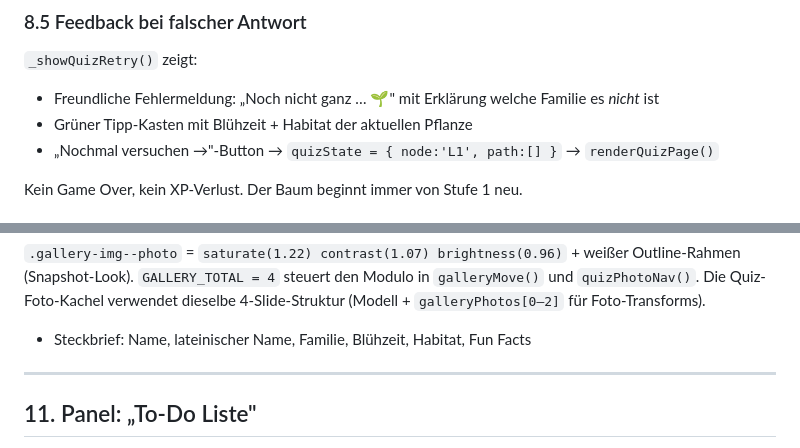
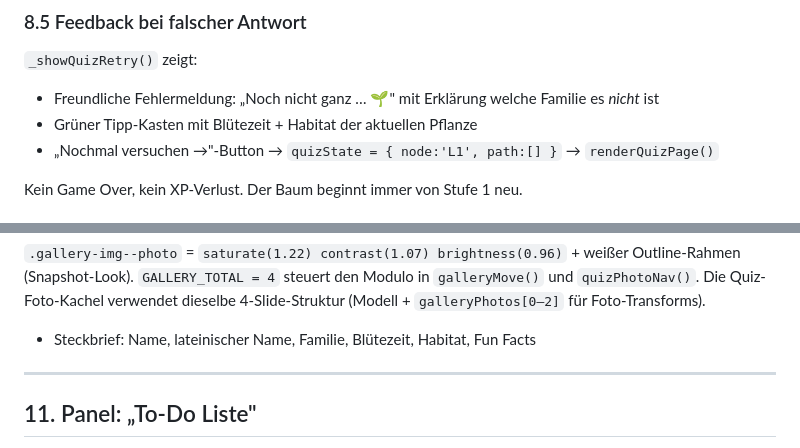
Before and after one commit to botanicatbird/Prototyp, a Markdown page: README.md, 2 parts joined by grey strips. Drawn GitHub-style.

Commit message:
Terminologie: Blühzeit -> Blütezeit in der README

```diff
--- a/README.md
+++ b/README.md
@@ -218,7 +218,7 @@ Jeder `quizTree`-Knoten hat ein `florinTip`-Feld. Der Tipp ist **nicht** automat
 
 `_showQuizRetry()` zeigt:
 - Freundliche Fehlermeldung: „Noch nicht ganz … 🌱" mit Erklärung welche Familie es *nicht* ist
-- Grüner Tipp-Kasten mit Blühzeit + Habitat der aktuellen Pflanze
+- Grüner Tipp-Kasten mit Blütezeit + Habitat der aktuellen Pflanze
 - „Nochmal versuchen →"-Button → `quizState = { node:'L1', path:[] }` → `renderQuizPage()`
 
 Kein Game Over, kein XP-Verlust. Der Baum beginnt immer von Stufe 1 neu.
@@ -337,7 +337,7 @@ Scrollbar: 4 px, dezent beige-braun (`scrollbar-width: thin`).
 | 3 | Eigenes Foto – Gesamtaufnahme | `scale(1.0)` + `.gallery-img--photo` |
 
 `.gallery-img--photo` = `saturate(1.22) contrast(1.07) brightness(0.96)` + weißer Outline-Rahmen (Snapshot-Look). `GALLERY_TOTAL = 4` steuert den Modulo in `galleryMove()` und `quizPhotoNav()`. Die Quiz-Foto-Kachel verwendet dieselbe 4-Slide-Struktur (Modell + `galleryPhotos[0–2]` für Foto-Transforms).
-- Steckbrief: Name, lateinischer Name, Familie, Blühzeit, Habitat, Fun Facts
+- Steckbrief: Name, lateinischer Name, Familie, Blütezeit, Habitat, Fun Facts
 
 ---
 
```
